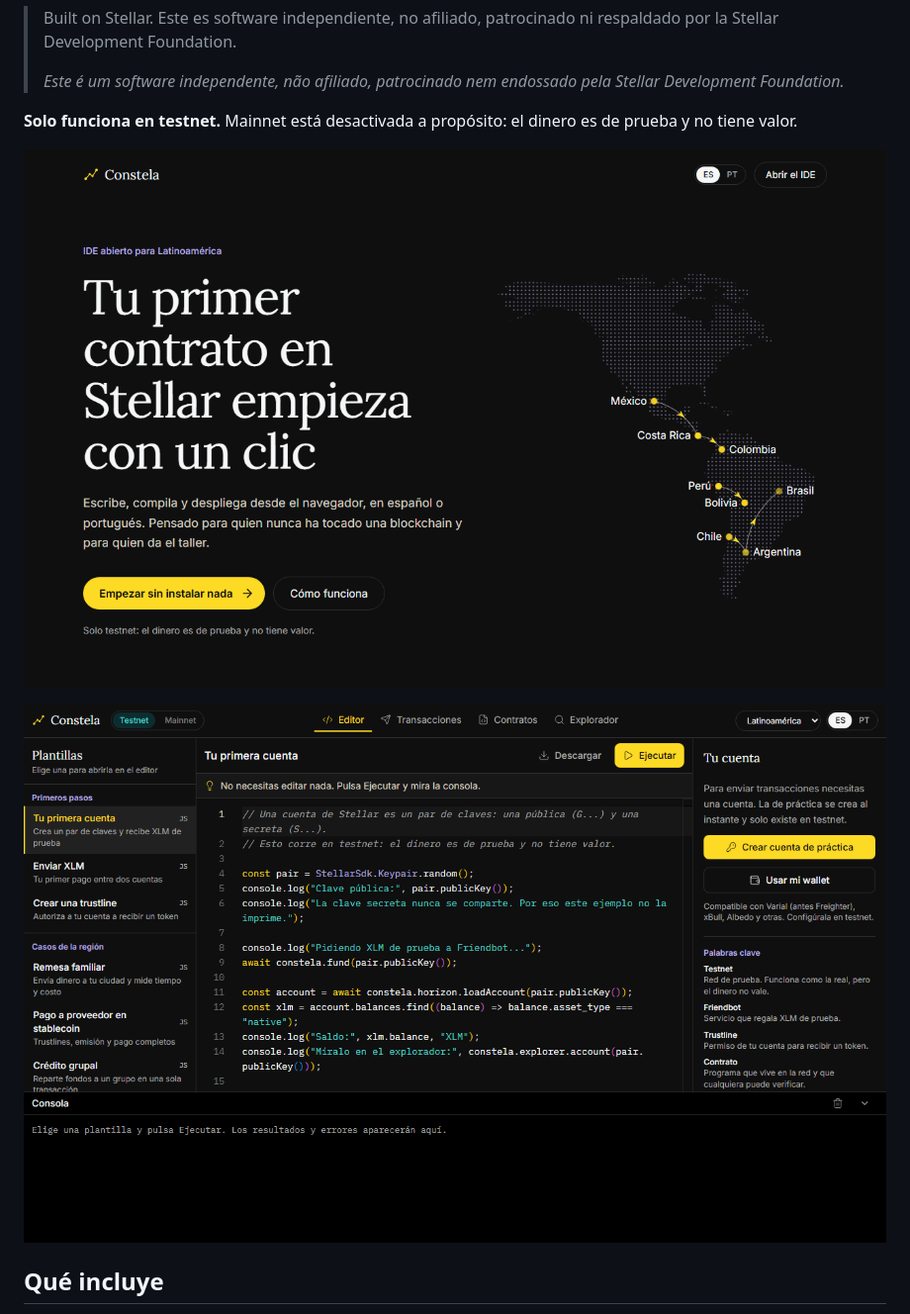
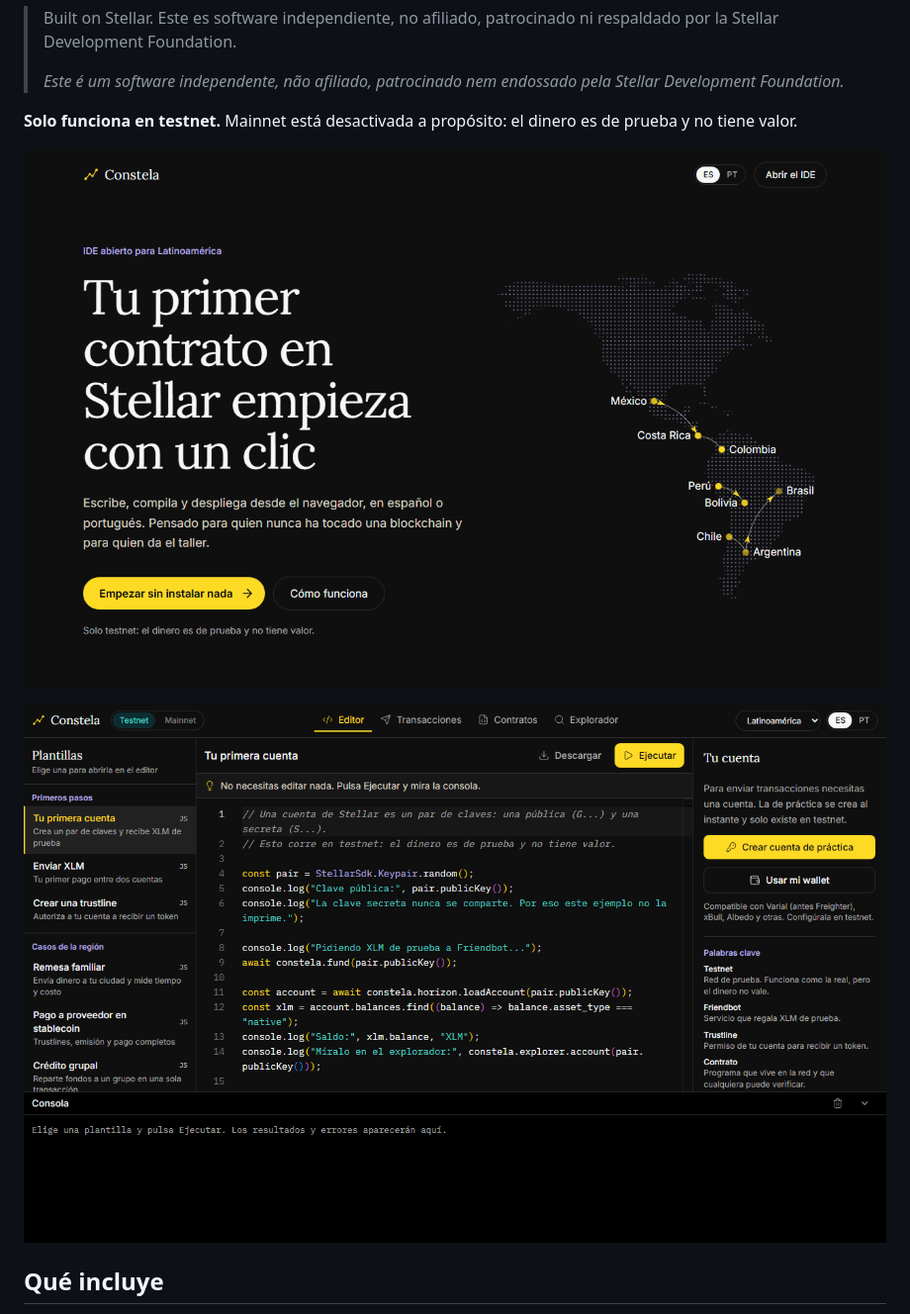
Before and after one commit to Gabrululu/Constela, a Markdown page: README.md, the part around the change. Shown at 99% size. Drawn GitHub-style; pictures changed too: docs/landing.png (deleted), screenshots/landing-es.png (added).

```diff
--- a/README.md
+++ b/README.md
@@ -10,9 +10,9 @@ IDE abierto en el navegador para aprender a construir en Stellar, en español y
 
 **Solo funciona en testnet.** Mainnet está desactivada a propósito: el dinero es de prueba y no tiene valor.
 
-![Página de inicio de Constela con el mapa de América](docs/landing.png)
+![Página de inicio de Constela con el mapa de América](screenshots/landing-es.png)
 
-![IDE de Constela con el editor y la consola](docs/ide.png)
+![IDE de Constela con el editor y la consola](screenshots/ide-es.png)
 
 ## Qué incluye
 
```
Also changed, not shown: README.pt-BR.md (+2 -2 lines), screenshots/ide-es.png (renamed from docs/ide.png), screenshots/ide-pt-BR.png (added), screenshots/landing-pt-BR.png (added).
